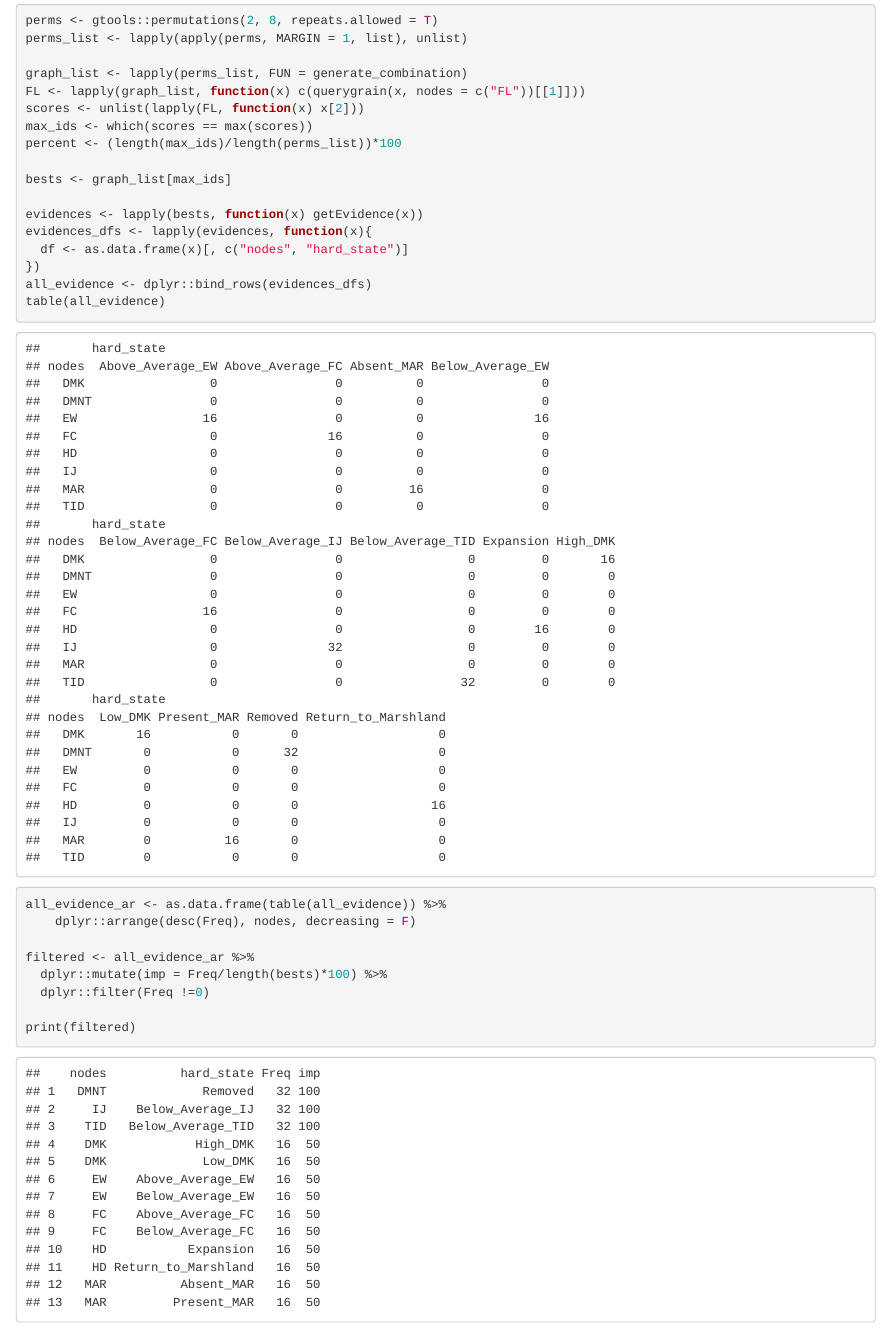
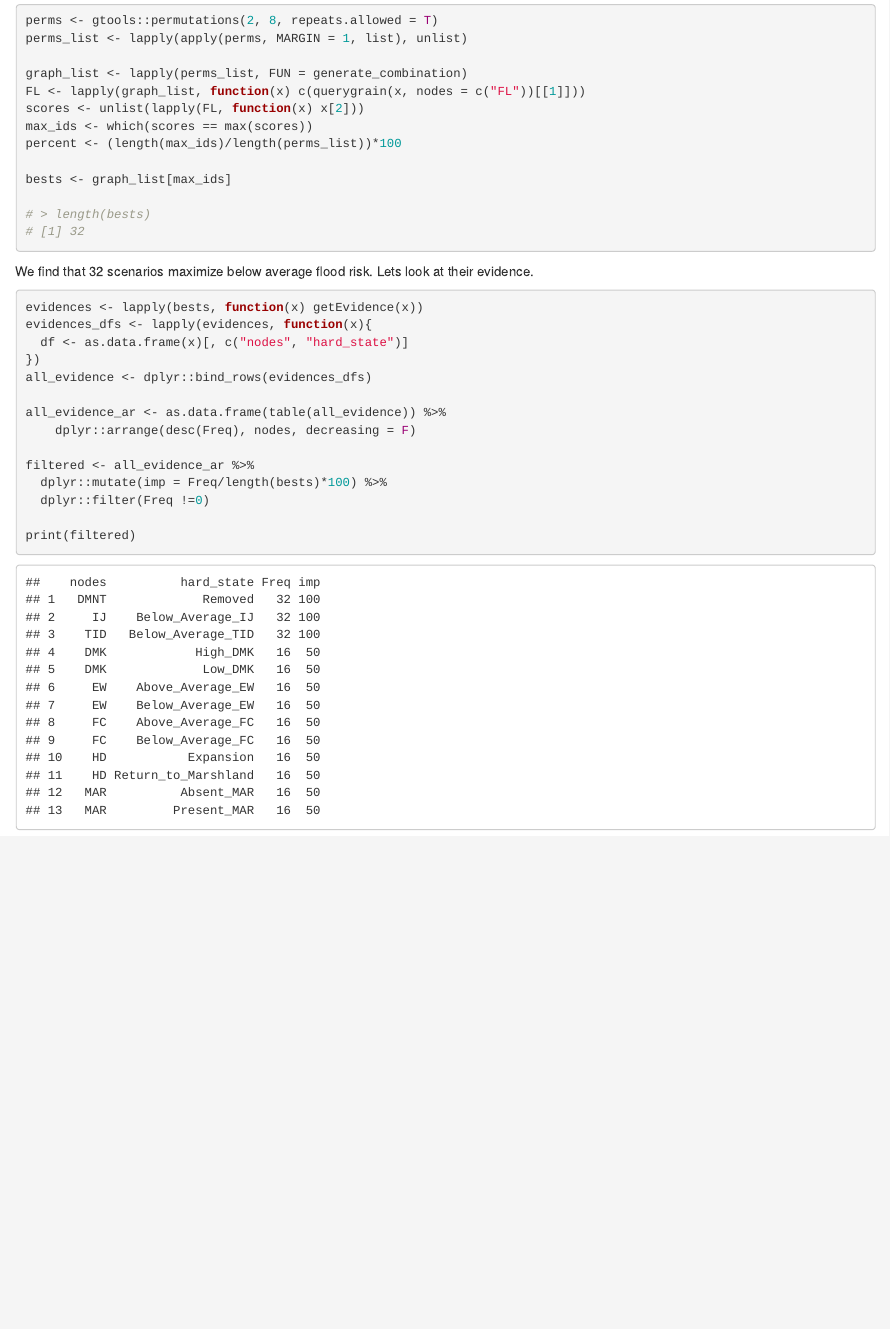
Before and after one commit to VLucet/bn-flood-truro, an R Markdown document (scripts/1_analyse_BN_truro.Rmd): the page in a window 1100 px wide, from 12460 px down. The pictures show the output file scripts/1_analyse_BN_truro.html that the author committed with the source, opened offline.

Commit message:
update code

````diff
--- a/scripts/1_analyse_BN_truro.Rmd
+++ b/scripts/1_analyse_BN_truro.Rmd
@@ -244,12 +244,19 @@ percent <- (length(max_ids)/length(perms_list))*100
 
 bests <- graph_list[max_ids]
 
+# > length(bests)
+# [1] 32
+```
+
+We find that 32 scenarios maximize below average flood risk. Lets look at their evidence.
+
+```{r}
 evidences <- lapply(bests, function(x) getEvidence(x))
 evidences_dfs <- lapply(evidences, function(x){
   df <- as.data.frame(x)[, c("nodes", "hard_state")]
 })
 all_evidence <- dplyr::bind_rows(evidences_dfs)
-table(all_evidence)
+
 all_evidence_ar <- as.data.frame(table(all_evidence)) %>%
     dplyr::arrange(desc(Freq), nodes, decreasing = F)
 
````
Also changed, not shown: scripts/1_analyse_BN_truro.html.
